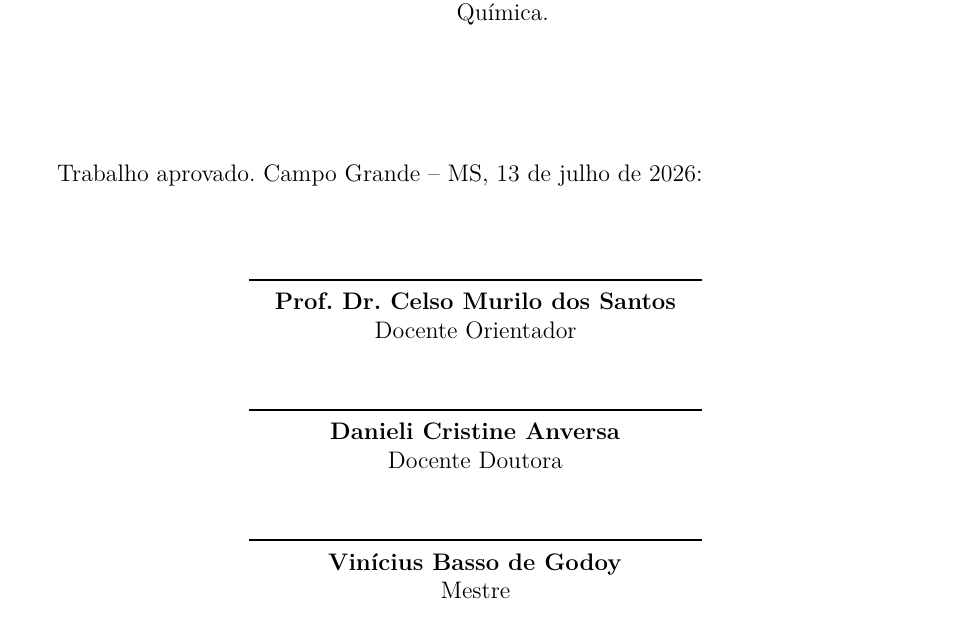
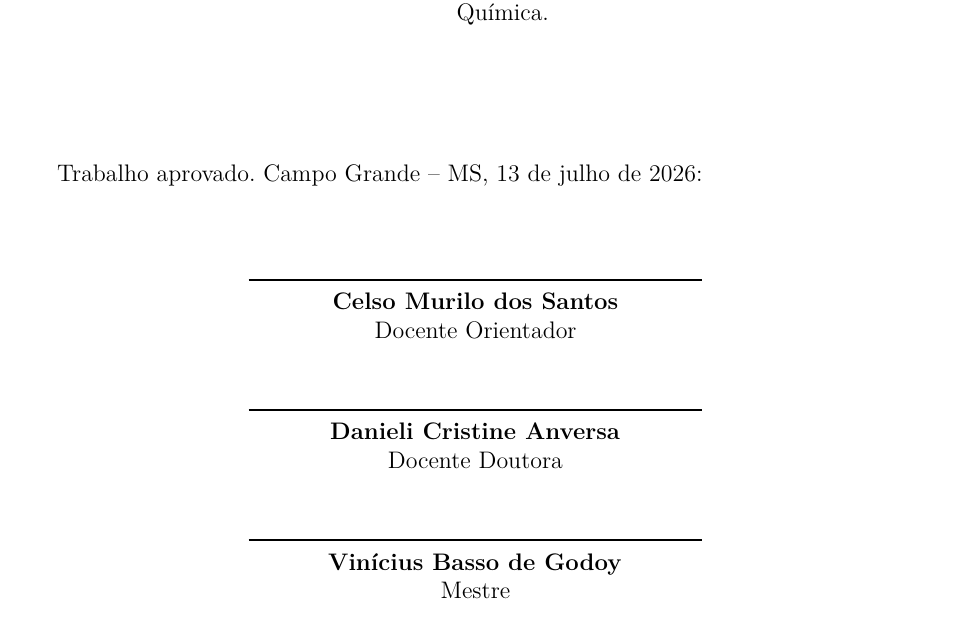
Before and after one commit to joao-baza/TCC, a LaTeX thesis (monograph/TEX/main.tex): part of page 4 of 19, cut so that both start at the same text. Compiled offline with pdfLaTeX.

Commit message:
docs: update advisor name in monograph metadata

```diff
--- a/monograph/TEX/main.tex
+++ b/monograph/TEX/main.tex
@@ -47,7 +47,7 @@
 \autor{João Pedro Baza Garcia Rodrigues}
 \local{Campo Grande -- MS}
 \data{2026}
-\orientador{Prof. Dr. Celso Murilo dos Santos}
+\orientador{Celso Murilo dos Santos}
 \instituicao{%
   Universidade Federal de Mato Grosso do Sul -- UFMS
   \par
```
